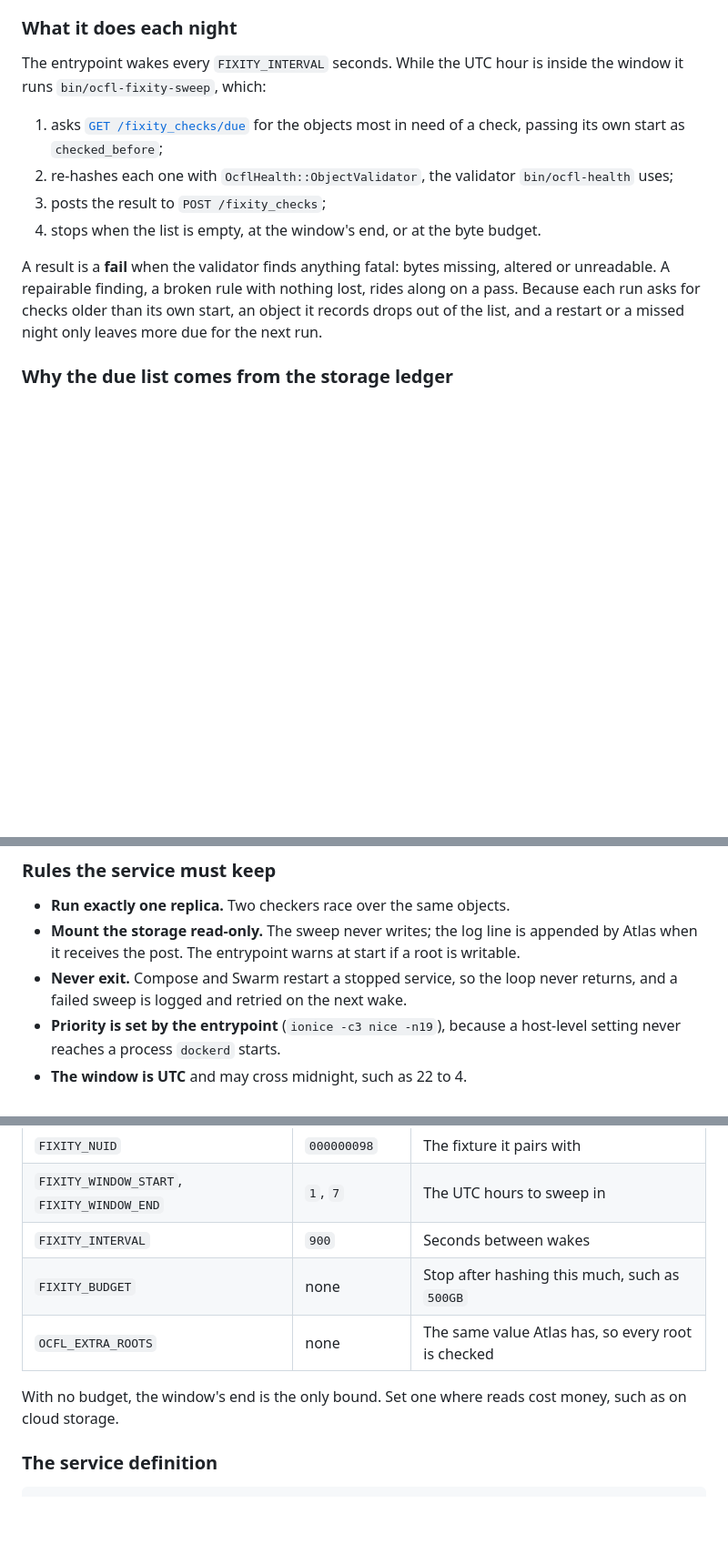
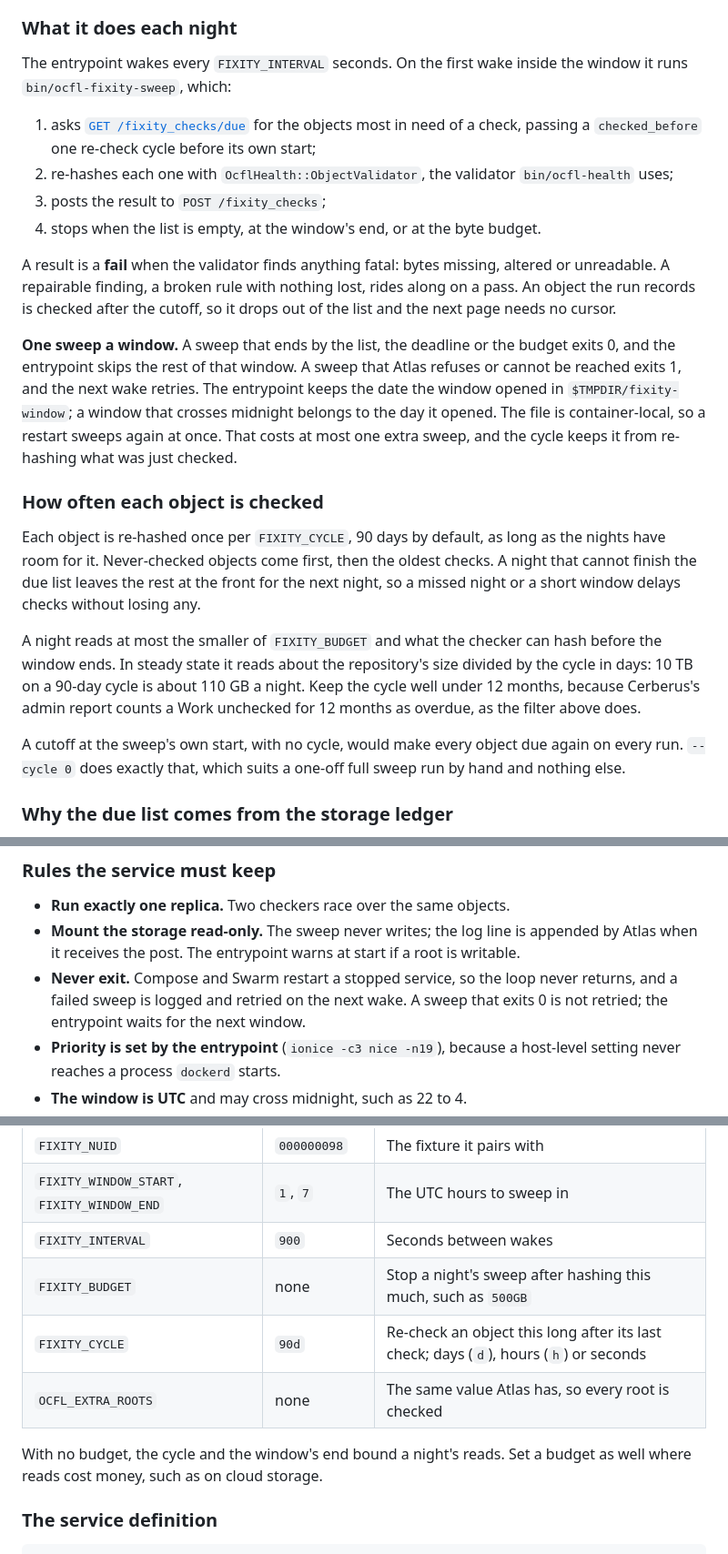
Before and after one commit to NEU-Libraries/atlas, a Markdown page: docs/fixity.md, 3 parts joined by grey strips. Shown at 91% size. Rendered like a GitHub page; blank space fills up the shorter version.

Commit message:
Say how often the fixity checker re-checks an object and what bounds a night

```diff
--- a/docs/fixity.md
+++ b/docs/fixity.md
@@ -149,11 +149,12 @@ and talks to Atlas over HTTP like any other client.
 
 ### What it does each night
 
-The entrypoint wakes every `FIXITY_INTERVAL` seconds. While the UTC hour is
-inside the window it runs `bin/ocfl-fixity-sweep`, which:
+The entrypoint wakes every `FIXITY_INTERVAL` seconds. On the first wake inside
+the window it runs `bin/ocfl-fixity-sweep`, which:
 
 1. asks [`GET /fixity_checks/due`](../openapi/openapi.yaml) for the objects
-   most in need of a check, passing its own start as `checked_before`;
+   most in need of a check, passing a `checked_before` one re-check cycle
+   before its own start;
 2. re-hashes each one with `OcflHealth::ObjectValidator`, the validator
    `bin/ocfl-health` uses;
 3. posts the result to `POST /fixity_checks`;
@@ -161,9 +162,34 @@ inside the window it runs `bin/ocfl-fixity-sweep`, which:
 
 A result is a **fail** when the validator finds anything fatal: bytes missing,
 altered or unreadable. A repairable finding, a broken rule with nothing lost,
-rides along on a pass. Because each run asks for checks older than its own
-start, an object it records drops out of the list, and a restart or a missed
-night only leaves more due for the next run.
+rides along on a pass. An object the run records is checked after the cutoff,
+so it drops out of the list and the next page needs no cursor.
+
+**One sweep a window.** A sweep that ends by the list, the deadline or the
+budget exits 0, and the entrypoint skips the rest of that window. A sweep that
+Atlas refuses or cannot be reached exits 1, and the next wake retries. The
+entrypoint keeps the date the window opened in `$TMPDIR/fixity-window`; a
+window that crosses midnight belongs to the day it opened. The file is
+container-local, so a restart sweeps again at once. That costs at most one
+extra sweep, and the cycle keeps it from re-hashing what was just checked.
+
+### How often each object is checked
+
+Each object is re-hashed once per `FIXITY_CYCLE`, 90 days by default, as long
+as the nights have room for it. Never-checked objects come first, then the
+oldest checks. A night that cannot finish the due list leaves the rest at the
+front for the next night, so a missed night or a short window delays checks
+without losing any.
+
+A night reads at most the smaller of `FIXITY_BUDGET` and what the checker can
+hash before the window ends. In steady state it reads about the repository's
+size divided by the cycle in days: 10 TB on a 90-day cycle is about 110 GB a
+night. Keep the cycle well under 12 months, because Cerberus's admin report counts a
+Work unchecked for 12 months as overdue, as the filter above does.
+
+A cutoff at the sweep's own start, with no cycle, would make every object due
+again on every run. `--cycle 0` does exactly that, which suits a one-off full
+sweep run by hand and nothing else.
 
 ### Why the due list comes from the storage ledger
 
@@ -181,6 +207,7 @@ missing from it until `rake atlas:storage:rebuild_footprints` runs.
   a root is writable.
 - **Never exit.** Compose and Swarm restart a stopped service, so the loop
   never returns, and a failed sweep is logged and retried on the next wake.
+  A sweep that exits 0 is not retried; the entrypoint waits for the next window.
 - **Priority is set by the entrypoint** (`ionice -c3 nice -n19`), because a
   host-level setting never reaches a process `dockerd` starts.
 - **The window is UTC** and may cross midnight, such as 22 to 4.
@@ -215,11 +242,12 @@ To enable it in an environment:
 | `FIXITY_NUID` | `000000098` | The fixture it pairs with |
 | `FIXITY_WINDOW_START`, `FIXITY_WINDOW_END` | `1`, `7` | The UTC hours to sweep in |
 | `FIXITY_INTERVAL` | `900` | Seconds between wakes |
-| `FIXITY_BUDGET` | none | Stop after hashing this much, such as `500GB` |
+| `FIXITY_BUDGET` | none | Stop a night's sweep after hashing this much, such as `500GB` |
+| `FIXITY_CYCLE` | `90d` | Re-check an object this long after its last check; days (`d`), hours (`h`) or seconds |
 | `OCFL_EXTRA_ROOTS` | none | The same value Atlas has, so every root is checked |
 
-With no budget, the window's end is the only bound. Set one where reads cost
-money, such as on cloud storage.
+With no budget, the cycle and the window's end bound a night's reads. Set a
+budget as well where reads cost money, such as on cloud storage.
 
 ### The service definition
 
```
